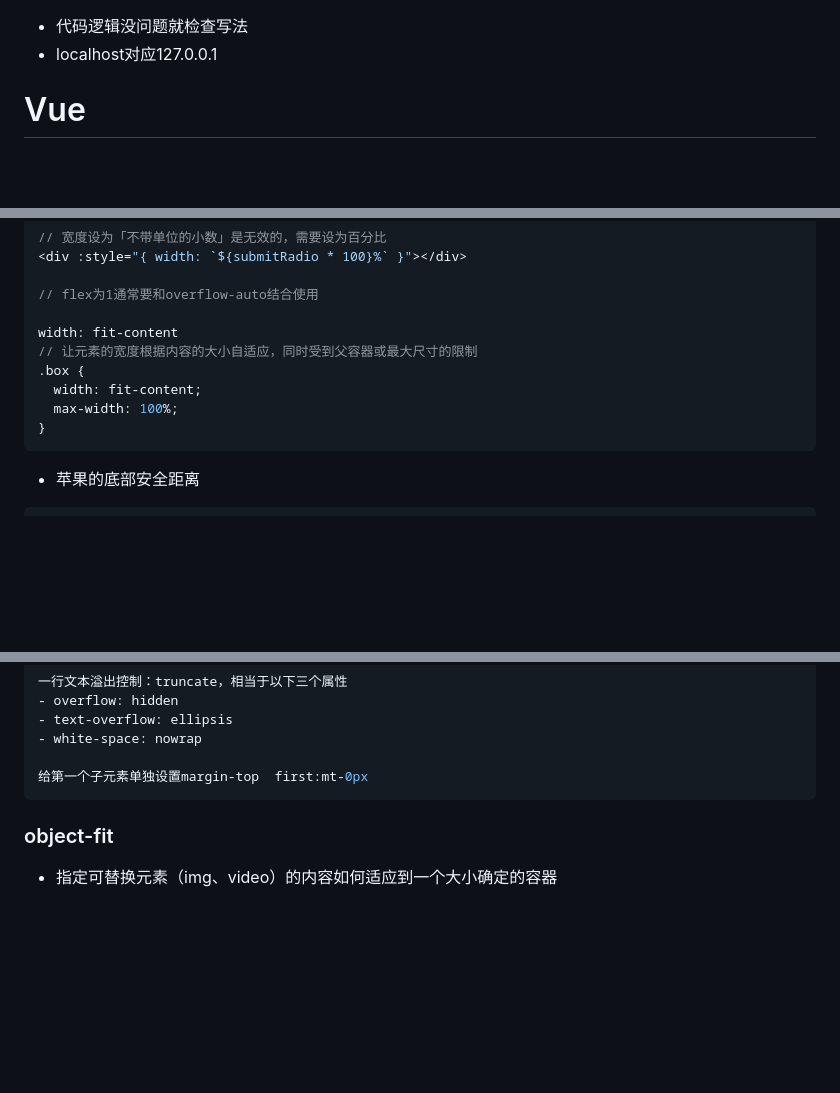
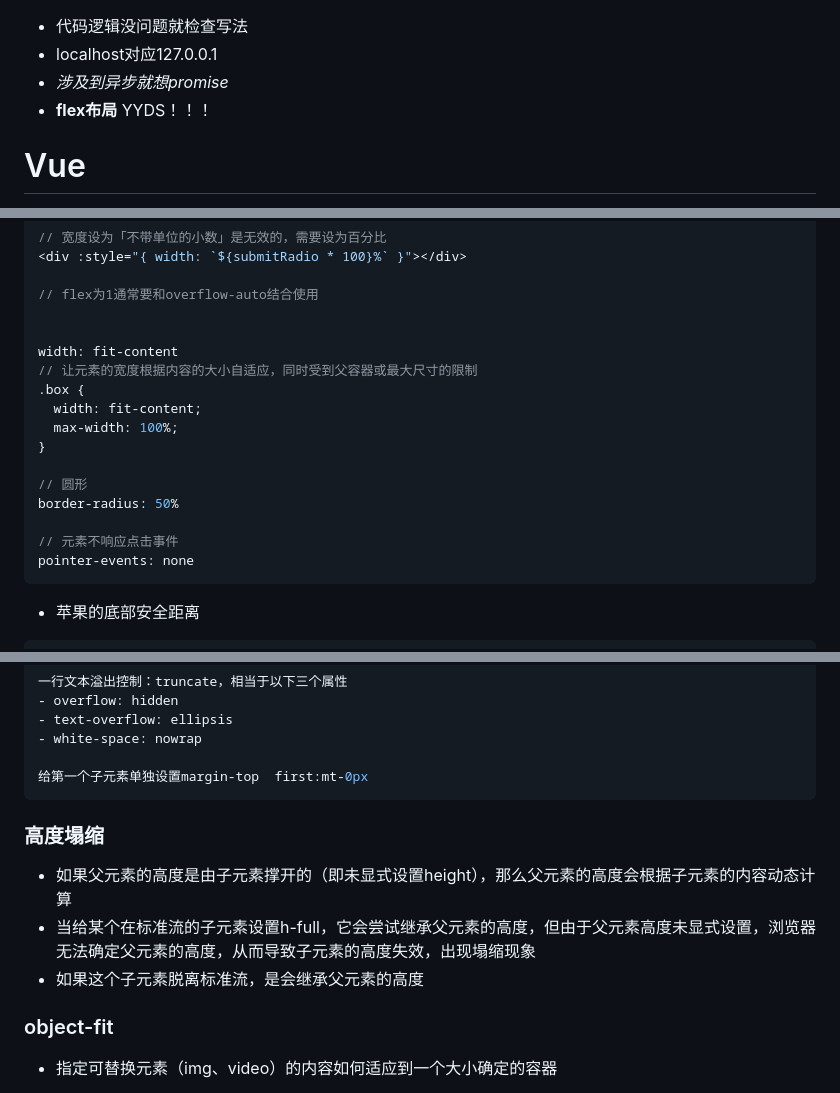
Before and after one commit to shilixiaoqiaoya/typora, a Markdown page: work.md, 3 parts joined by grey strips. Rendered like a GitHub page; blank space fills up the shorter version.

````diff
--- a/work.md
+++ b/work.md
@@ -1,5 +1,7 @@
 - 代码逻辑没问题就检查写法
 - localhost对应127.0.0.1
+- *涉及到异步就想promise*
+- **flex布局** YYDS！！！
 
 
 
@@ -609,13 +651,28 @@ transform-origin: center（默认值
 
 // flex为1通常要和overflow-auto结合使用
 
+
 width: fit-content
 // 让元素的宽度根据内容的大小自适应，同时受到父容器或最大尺寸的限制
 .box {
   width: fit-content;
   max-width: 100%;
 }
+
+// 圆形
+border-radius: 50%
+
+// 元素不响应点击事件
+pointer-events: none
 ```
+
+
+
+
+
+
+
+
 
 
 
@@ -831,6 +953,16 @@ indent-15px  文本缩进15px  [text-indent缩写]
 
 给第一个子元素单独设置margin-top  first:mt-0px
 ```
+
+
+
+
+
+### 高度塌缩
+
+- 如果父元素的高度是由子元素撑开的（即未显式设置height），那么父元素的高度会根据子元素的内容动态计算
+- 当给某个在标准流的子元素设置h-full，它会尝试继承父元素的高度，但由于父元素高度未显式设置，浏览器无法确定父元素的高度，从而导致子元素的高度失效，出现塌缩现象
+- 如果这个子元素脱离标准流，是会继承父元素的高度
 
 
 
````
Also changed, not shown: other parts of work.md (+112 -7 lines).
